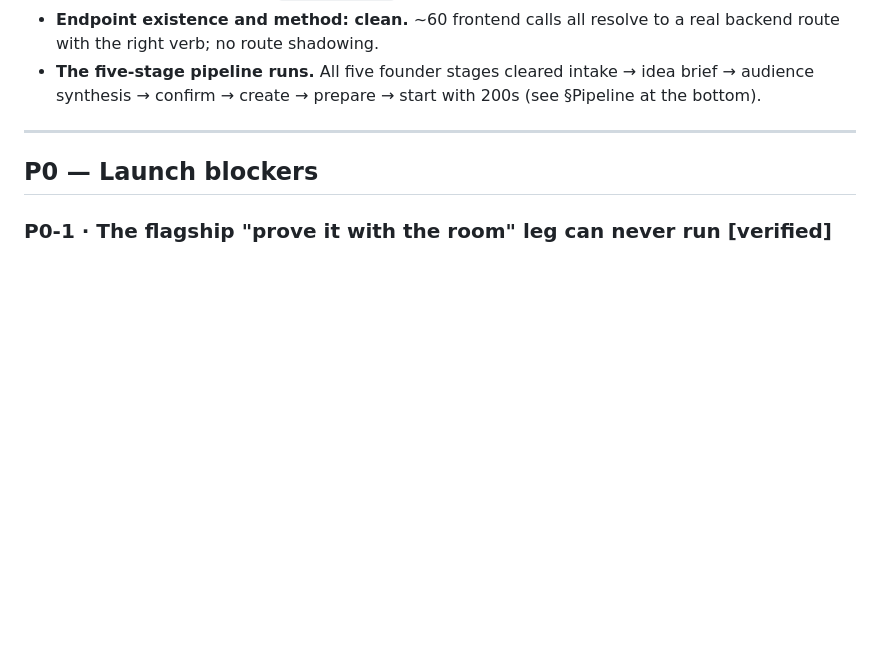
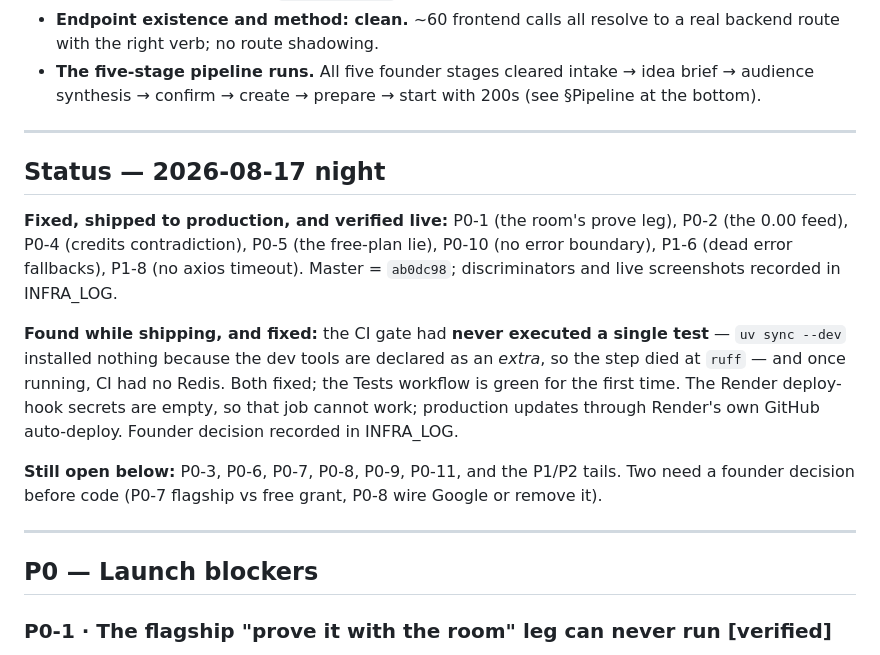
Before and after one commit to Jcapathy/Saibyl, a Markdown page: docs/PRELAUNCH_BUGS.md, the part around the change. Drawn GitHub-style; blank space fills up the shorter version.

```diff
--- a/docs/PRELAUNCH_BUGS.md
+++ b/docs/PRELAUNCH_BUGS.md
@@ -34,6 +34,28 @@ reading code) landed on the same defect twice; those are noted.
 - **The five-stage pipeline runs.** All five founder stages cleared intake →
   idea brief → audience synthesis → confirm → create → prepare → start with
   200s (see §Pipeline at the bottom).
+
+---
+
+## Status — 2026-08-17 night
+
+**Fixed, shipped to production, and verified live:** P0-1 (the room's prove
+leg), P0-2 (the 0.00 feed), P0-4 (credits contradiction), P0-5 (the free-plan
+lie), P0-10 (no error boundary), P1-6 (dead error fallbacks), P1-8 (no axios
+timeout). Master = `ab0dc98`; discriminators and live screenshots recorded in
+INFRA_LOG.
+
+**Found while shipping, and fixed:** the CI gate had **never executed a single
+test** — `uv sync --dev` installed nothing because the dev tools are declared
+as an *extra*, so the step died at `ruff` — and once running, CI had no Redis.
+Both fixed; the Tests workflow is green for the first time. The Render
+deploy-hook secrets are empty, so that job cannot work; production updates
+through Render's own GitHub auto-deploy. Founder decision recorded in
+INFRA_LOG.
+
+**Still open below:** P0-3, P0-6, P0-7, P0-8, P0-9, P0-11, and the P1/P2
+tails. Two need a founder decision before code (P0-7 flagship vs free grant,
+P0-8 wire Google or remove it).
 
 ---
 
```
Also changed, not shown: docs/INFRA_LOG.md (+28 -0 lines).
